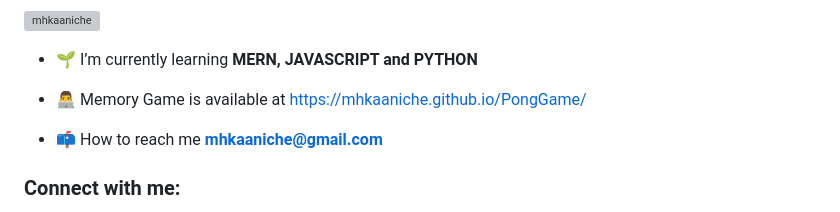
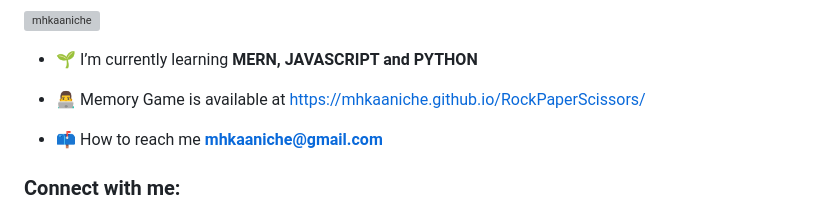
Before and after one commit to MHKAANICHE/RockPaperScissors, a Markdown page: readme.md, the part around the change. Rendered like a GitHub page; grey boxes are pictures that could not be loaded.

```diff
--- a/readme.md
+++ b/readme.md
@@ -5,7 +5,7 @@
 
 - 🌱 I’m currently learning **MERN, JAVASCRIPT and PYTHON**
 
-- 👨‍💻 Memory Game is available at [https://mhkaaniche.github.io/PongGame/](https://mhkaaniche.github.io/PongGame/)
+- 👨‍💻 Memory Game is available at [https://mhkaaniche.github.io/RockPaperScissors/](https://mhkaaniche.github.io/RockPaperScissors/)
 
 - 📫 How to reach me **mhkaaniche@gmail.com**
 
```
